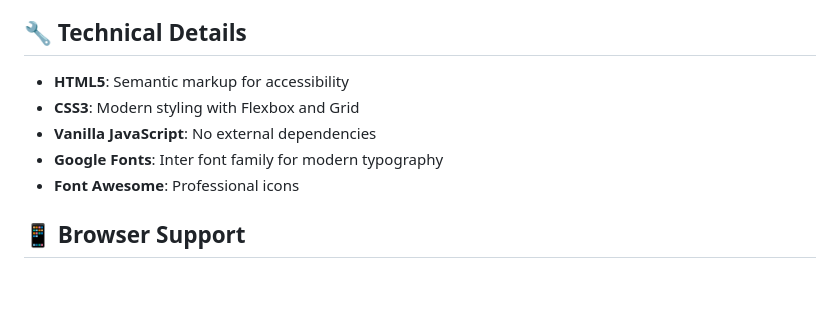
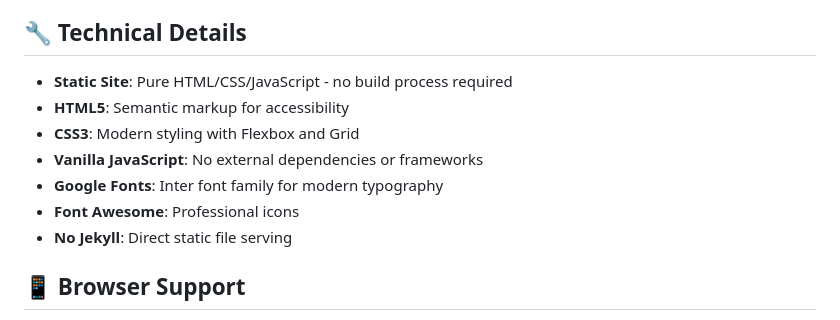
Before and after one commit to Ennead-Architects-LLP/2025PerformaceReview, a Markdown page: README.md, the part around the change. Rendered like a GitHub page; blank space fills up the shorter version.

Commit message:
Clarify static site - no Jekyll needed

```diff
--- a/README.md
+++ b/README.md
@@ -65,11 +65,13 @@ Simply visit [https://ennead-architects-llp.github.io/2025PerformaceReview/](htt
 
 ## 🔧 Technical Details
 
+- **Static Site**: Pure HTML/CSS/JavaScript - no build process required
 - **HTML5**: Semantic markup for accessibility
 - **CSS3**: Modern styling with Flexbox and Grid
-- **Vanilla JavaScript**: No external dependencies
+- **Vanilla JavaScript**: No external dependencies or frameworks
 - **Google Fonts**: Inter font family for modern typography
 - **Font Awesome**: Professional icons
+- **No Jekyll**: Direct static file serving
 
 ## 📱 Browser Support
 
```
